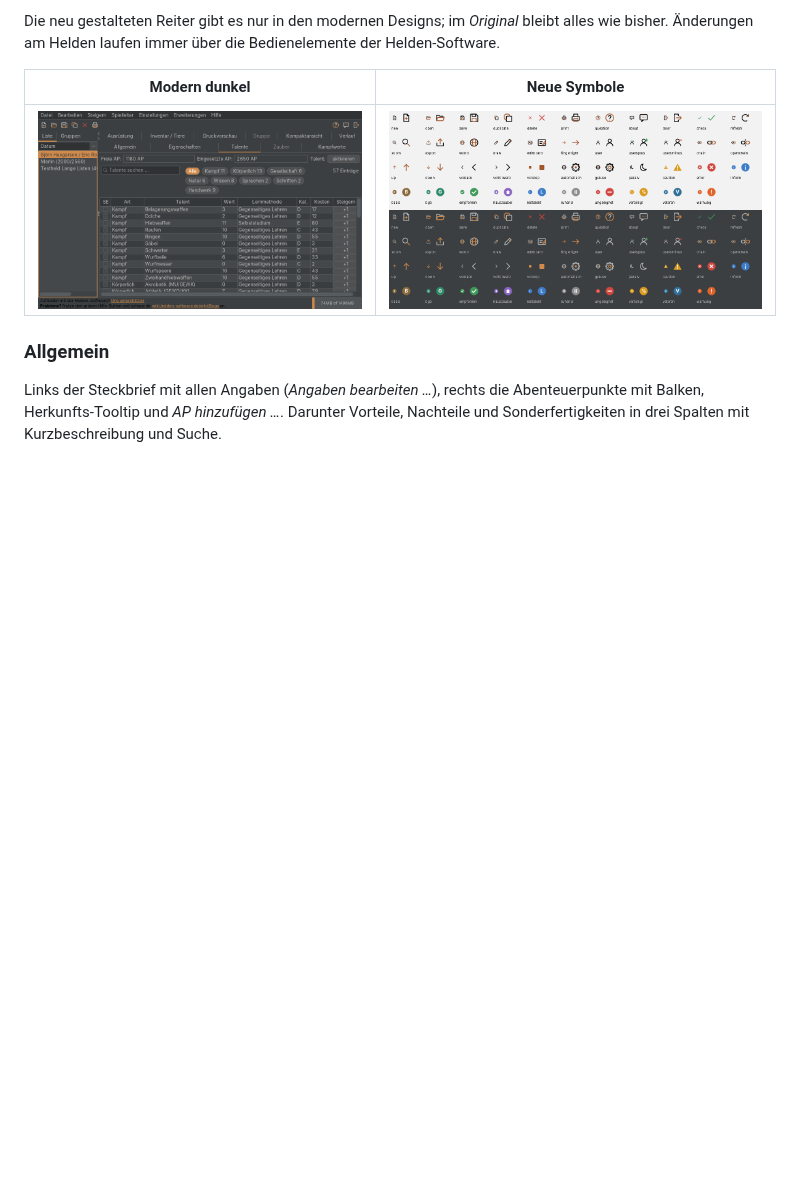
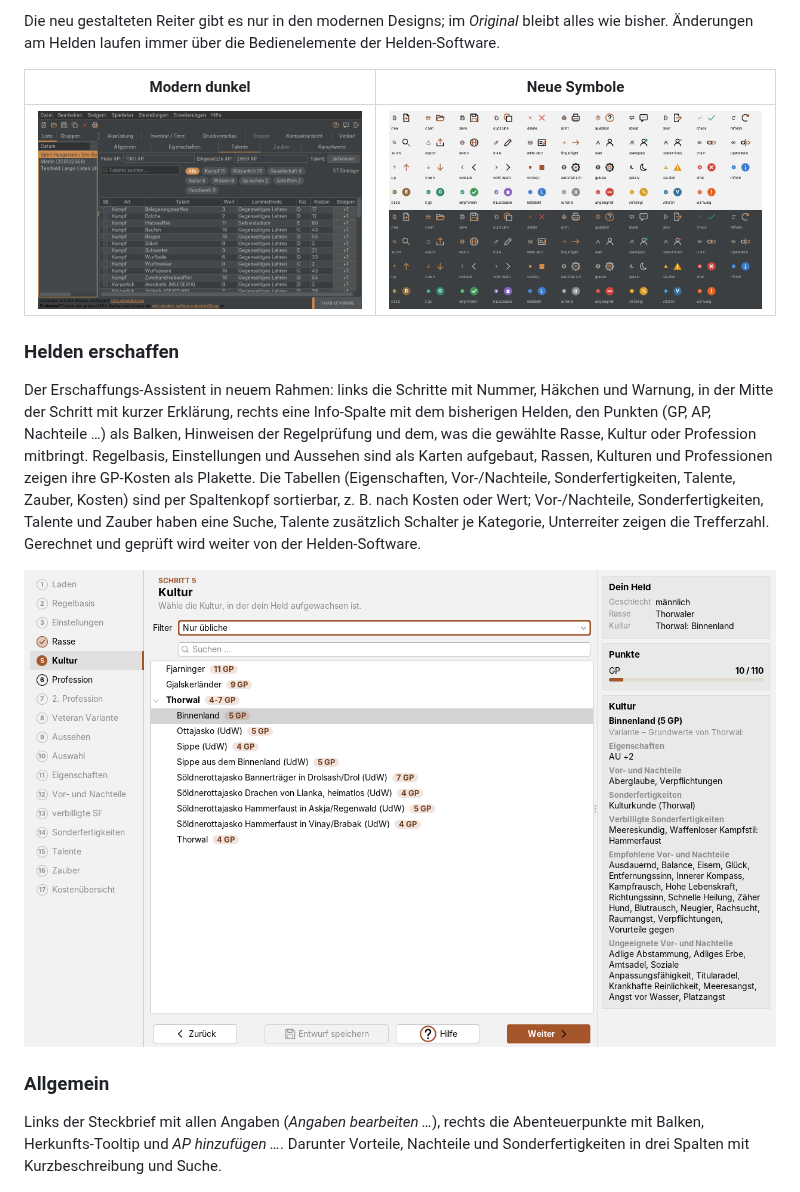
Before and after one commit to NelsonMai/Helden-Software-Modern-UI-Plugin, a Markdown page: README.md, the part around the change. Drawn GitHub-style; pictures changed too: docs/bilder/erschaffung.png (added); blank space fills up the shorter version.

```diff
--- a/README.md
+++ b/README.md
@@ -25,6 +25,19 @@ am Helden laufen immer über die Bedienelemente der Helden-Software.
 | Modern dunkel | Neue Symbole |
 |---|---|
 | ![Talentliste im dunklen Design](docs/bilder/modern-dunkel.png) | ![Übersicht der neuen Symbole](docs/bilder/symbole.png) |
+
+### Helden erschaffen
+
+Der Erschaffungs-Assistent in neuem Rahmen: links die Schritte mit Nummer, Häkchen und Warnung, in der Mitte der
+Schritt mit kurzer Erklärung, rechts eine Info-Spalte mit dem bisherigen Helden, den Punkten (GP, AP, Nachteile …)
+als Balken, Hinweisen der Regelprüfung und dem, was die gewählte Rasse, Kultur oder Profession mitbringt.
+Regelbasis, Einstellungen und Aussehen sind als Karten aufgebaut, Rassen, Kulturen und Professionen zeigen ihre
+GP-Kosten als Plakette. Die Tabellen (Eigenschaften, Vor-/Nachteile, Sonderfertigkeiten, Talente, Zauber, Kosten)
+sind per Spaltenkopf sortierbar, z. B. nach Kosten oder Wert; Vor-/Nachteile, Sonderfertigkeiten, Talente und Zauber
+haben eine Suche, Talente zusätzlich Schalter je Kategorie, Unterreiter zeigen die Trefferzahl.
+Gerechnet und geprüft wird weiter von der Helden-Software.
+
+![Erschaffung: Schritt Kultur mit Info-Spalte](docs/bilder/erschaffung.png)
 
 ### Allgemein
 
```
Also changed, not shown: 9 other files.
